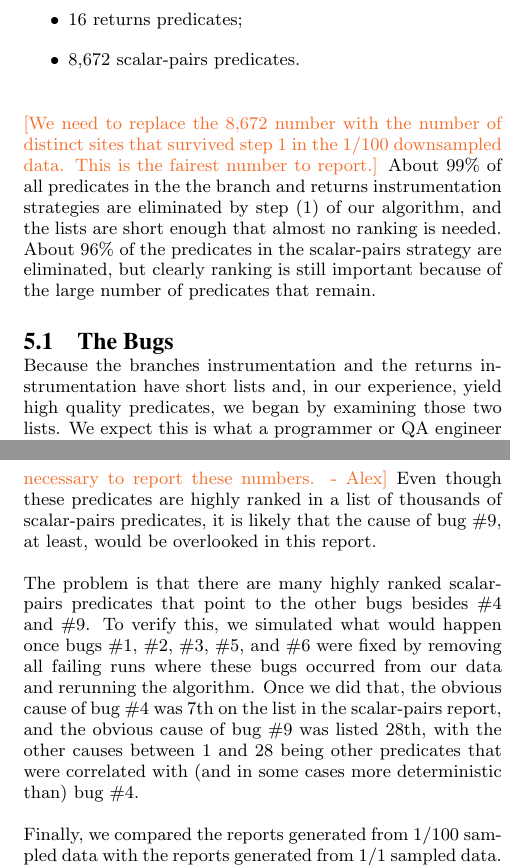
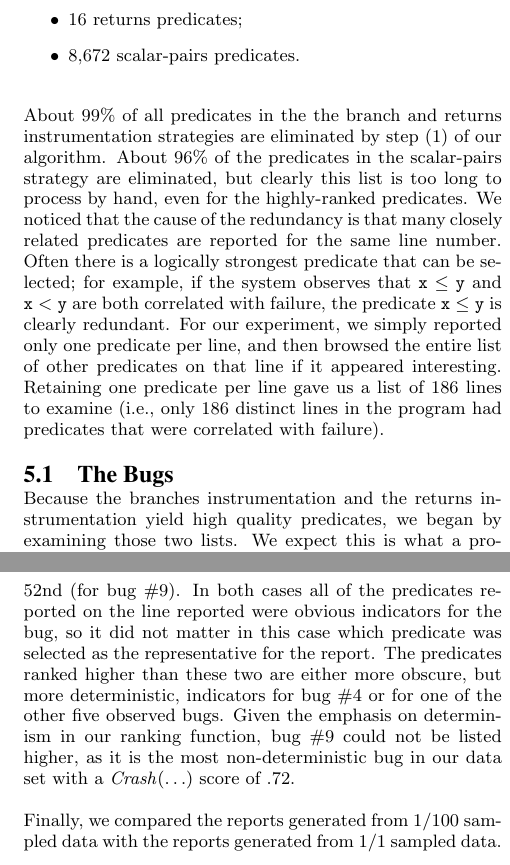
Before and after one commit to liblit/cbiexp, a LaTeX paper (pldi-2004/master.tex, which reads pldi-2004/experiments.tex): two parts of the columns of pages 8 and 9 of 10, joined at a grey line, cut so that both start at the same text. Compiled offline with pdfLaTeX.

Commit message:
*** empty log message ***

```diff
--- a/pldi-2004/experiments.tex
+++ b/pldi-2004/experiments.tex
@@ -69,19 +69,25 @@ $\increase(\ldots)$ score are
 
 \item 8,672 scalar-pairs predicates.
 \end{itemize}
-\placeholder{We need to replace the 8,672 number with the number of distinct sites that survived step 1 in the 1/100 downsampled data.  This is the fairest number to report.}
 About 99\% of all predicates in the the branch and returns
 instrumentation strategies are eliminated by step (1) of our
-algorithm, and the lists are short enough that almost no ranking is
-needed.  About 96\% of the predicates in the scalar-pairs strategy are
-eliminated, but clearly ranking is still important because of the
-large number of predicates that remain.
+algorithm.  About 96\% of the predicates in the scalar-pairs strategy are
+eliminated, but clearly this list is too long to process by hand,
+even for the highly-ranked predicates.  We noticed that the cause of the
+redundancy is that many closely related predicates are reported for the
+same line number.  Often there is a logically strongest predicate that can be
+selected; for example, if the system observes that $\tt x \leq y$ and $\tt x < y$
+are both correlated with failure, the predicate $\tt x \leq y$ is clearly redundant.
+For our experiment, we simply reported only one predicate per line,
+and then browsed the entire list of other predicates on that line if it
+appeared interesting.  Retaining one predicate per line gave us a list
+of 186 lines to examine (i.e., only 186 distinct lines in the program had
+predicates that were correlated with failure).
 
 \subsection{The Bugs}
 
 Because the branches instrumentation and the returns instrumentation
-have short lists and, in our experience, yield high quality
-predicates, we began by examining those two lists.  We expect this is
+yield high quality predicates, we began by examining those two lists.  We expect this is
 what a programmer or QA engineer examining these results would do as well.
 
 \begin{figure*}
@@ -170,21 +175,13 @@ in position 85 (for bug \#4) and 289 (for bug \#9).
-\placeholder{These locations are far too pessimistic, as many of these
-predicates are not unique; we should remove the redundant ones and
-then see where these predicates are, but if we don't have time it just
-us makes us look worse than necessary to report these numbers. - Alex}
-Even though these predicates are highly ranked in a list of thousands
-of scalar-pairs predicates, it is likely that the cause of bug \#9, at
-least, would be overlooked in this report.
-
-The problem is that there are many highly ranked scalar-pairs
-predicates that point to the other bugs besides
-\#4 and \#9.  To verify this, we simulated what would happen once bugs
-\#1, \#2, \#3, \#5, and \#6 were fixed by removing all failing runs where
-these bugs occurred from our data and rerunning the algorithm.  Once
-we did that, the obvious cause of bug \#4 was 7th on the list in the
-scalar-pairs report, and the obvious cause of bug \#9 was listed 28th,
-with the other causes between 1 and 28 being other predicates that
-were correlated with (and in some cases more deterministic than) bug
-\#4.
+with the result of any function call.  In the scalar-pairs report they
+are ranked 26th (for bug \#4) and 52nd (for bug \#9).  In both cases
+all of the predicates reported on the line reported were obvious
+indicators for the bug, so it did not matter in this case which
+predicate was selected as the representative for the report.  The
+predicates ranked higher than these two are either more obscure,
+but more deterministic, indicators for bug \#4 or for one of the other five observed bugs.
+Given the emphasis on determinism in our ranking function, bug \#9 could not be listed
+higher, as it is the most non-deterministic bug in our data set with a
+$\crash(\ldots)$ score of .72.
 
 Finally, we compared the reports generated from 1/100 sampled data
 with the reports generated from 1/1 sampled data.  The reports were
```
Also changed, not shown: pldi-2004/experiments.tex (19 more changed lines).
